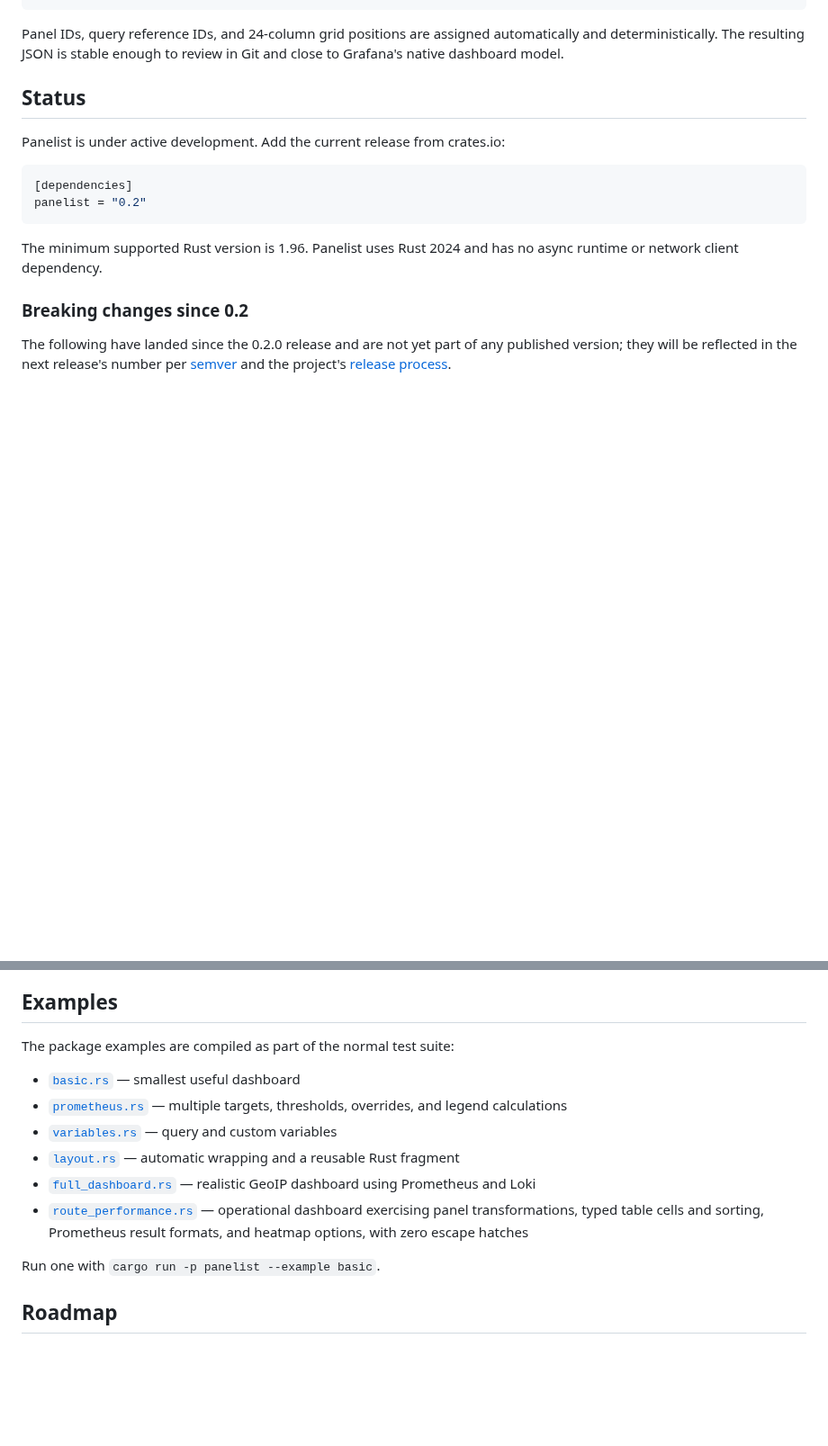
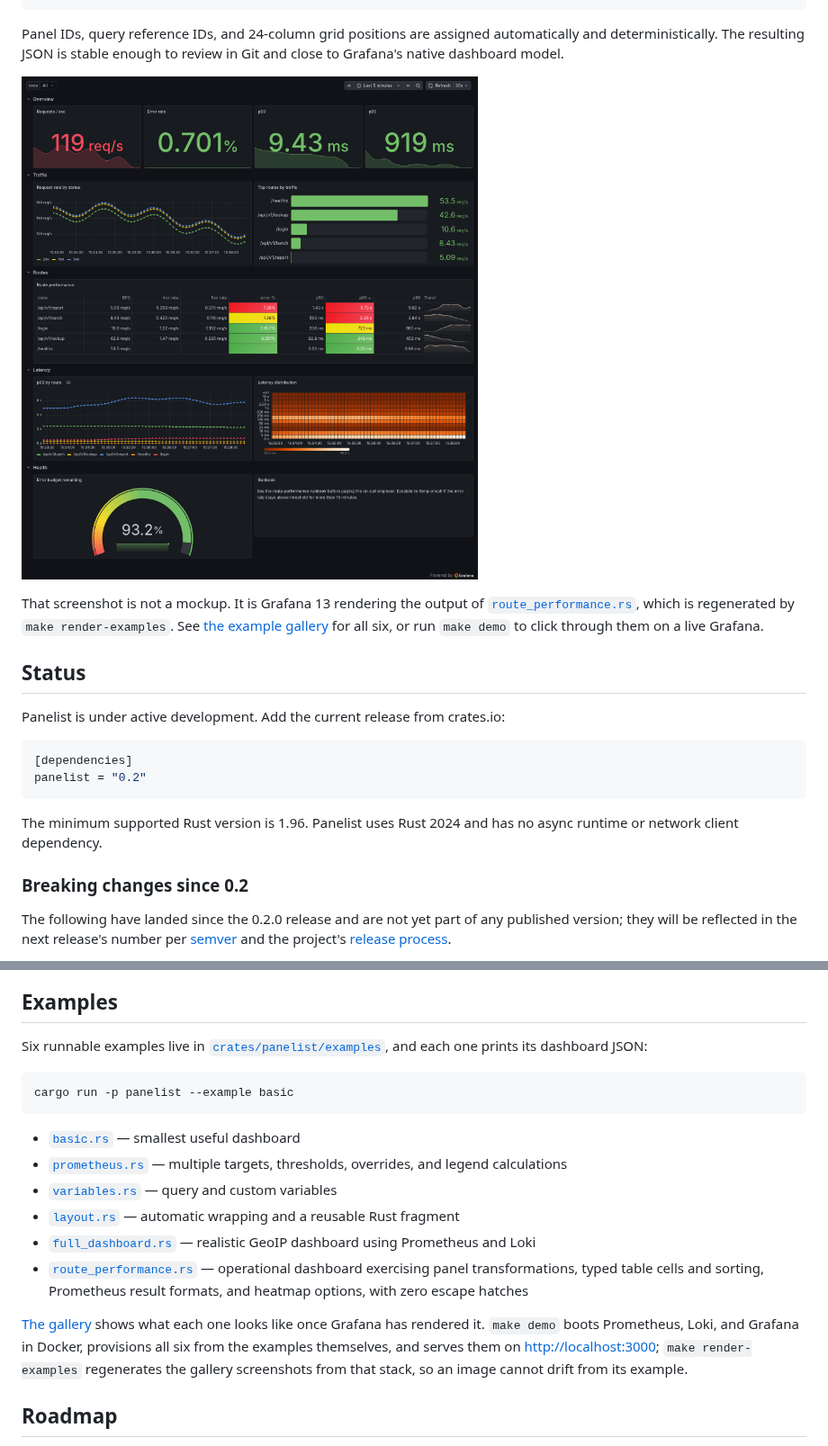
Before and after one commit to prisma-risk/panelist, a Markdown page: README.md, 2 parts joined by grey strips. Shown at 90% size. GitHub-like rendering; pictures changed too: examples/images/route_performance.png (added); blank space fills up the shorter version.

````diff
--- a/README.md
+++ b/README.md
@@ -33,6 +33,14 @@ dashboard.write_json("service.json")?;
 Panel IDs, query reference IDs, and 24-column grid positions are assigned
 automatically and deterministically. The resulting JSON is stable enough to
 review in Git and close to Grafana's native dashboard model.
+
+[![A Panelist dashboard rendered by Grafana](https://raw.githubusercontent.com/prisma-risk/panelist/main/examples/images/route_performance.png)](examples/README.md)
+
+That screenshot is not a mockup. It is Grafana 13 rendering the output of
+[`route_performance.rs`](crates/panelist/examples/route_performance.rs), which
+is regenerated by `make render-examples`. See [the example
+gallery](examples/README.md) for all six, or run `make demo` to click through
+them on a live Grafana.
 
 ## Status
 
@@ -458,7 +466,12 @@ for scope and references.
 
 ## Examples
 
-The package examples are compiled as part of the normal test suite:
+Six runnable examples live in [`crates/panelist/examples`](crates/panelist/examples),
+and each one prints its dashboard JSON:
+
+```bash
+cargo run -p panelist --example basic
+```
 
 - [`basic.rs`](crates/panelist/examples/basic.rs) — smallest useful dashboard
 - [`prometheus.rs`](crates/panelist/examples/prometheus.rs) — multiple targets,
@@ -474,7 +487,11 @@ The package examples are compiled as part of the normal test suite:
   and sorting, Prometheus result formats, and heatmap options, with zero
   escape hatches
 
-Run one with `cargo run -p panelist --example basic`.
+[The gallery](examples/README.md) shows what each one looks like once Grafana
+has rendered it. `make demo` boots Prometheus, Loki, and Grafana in Docker,
+provisions all six from the examples themselves, and serves them on
+<http://localhost:3000>; `make render-examples` regenerates the gallery
+screenshots from that stack, so an image cannot drift from its example.
 
 ## Roadmap
 
````
Also changed, not shown: CONTRIBUTING.md (+6 -0 lines), examples/README.md (added, +118 -0 lines), examples/images/basic.png (added), examples/images/full_dashboard.png (added), examples/images/layout.png (added), examples/images/prometheus.png (added), examples/images/variables.png (added).
